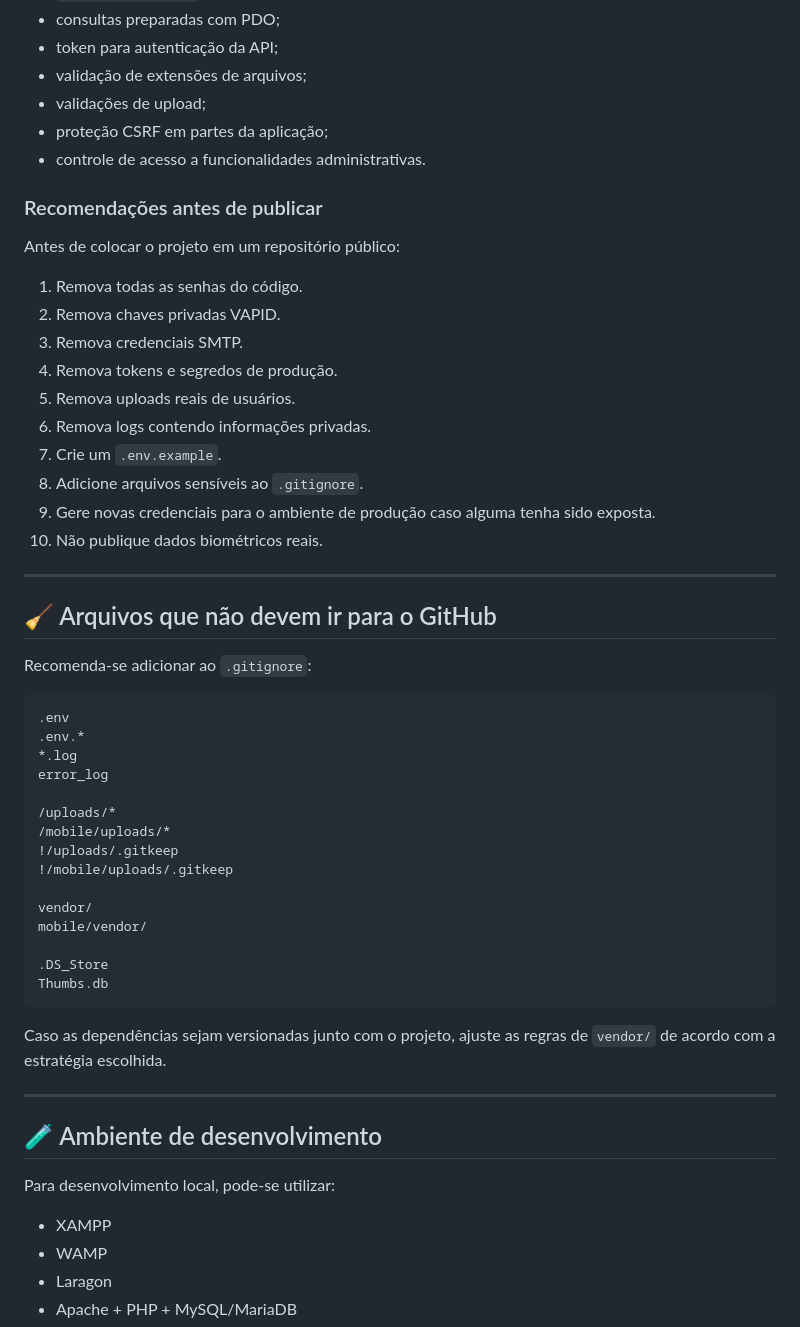
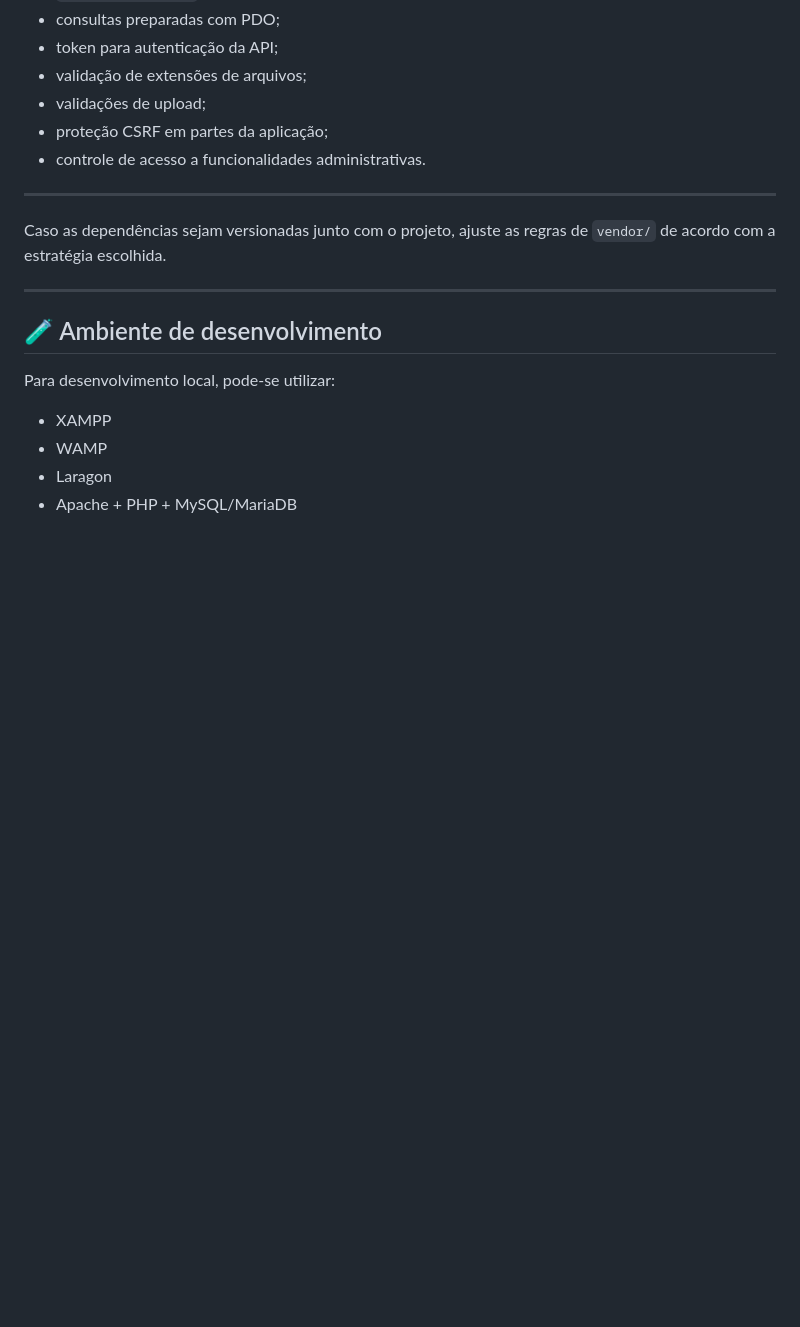
Before and after one commit to danilloam/missaorocket, a Markdown page: README.md, the part around the change. Drawn GitHub-style; blank space fills up the shorter version.

````diff
--- a/README.md
+++ b/README.md
@@ -636,44 +636,8 @@ O projeto possui mecanismos como:
 - proteção CSRF em partes da aplicação;
 - controle de acesso a funcionalidades administrativas.
 
-### Recomendações antes de publicar
-
-Antes de colocar o projeto em um repositório público:
-
-1. Remova todas as senhas do código.
-2. Remova chaves privadas VAPID.
-3. Remova credenciais SMTP.
-4. Remova tokens e segredos de produção.
-5. Remova uploads reais de usuários.
-6. Remova logs contendo informações privadas.
-7. Crie um `.env.example`.
-8. Adicione arquivos sensíveis ao `.gitignore`.
-9. Gere novas credenciais para o ambiente de produção caso alguma tenha sido exposta.
-10. Não publique dados biométricos reais.
-
 ---
 
-## 🧹 Arquivos que não devem ir para o GitHub
-
-Recomenda-se adicionar ao `.gitignore`:
-
-```gitignore
-.env
-.env.*
-*.log
-error_log
-
-/uploads/*
-/mobile/uploads/*
-!/uploads/.gitkeep
-!/mobile/uploads/.gitkeep
-
-vendor/
-mobile/vendor/
-
-.DS_Store
-Thumbs.db
-```
 
 Caso as dependências sejam versionadas junto com o projeto, ajuste as regras de `vendor/` de acordo com a estratégia escolhida.
 
````
